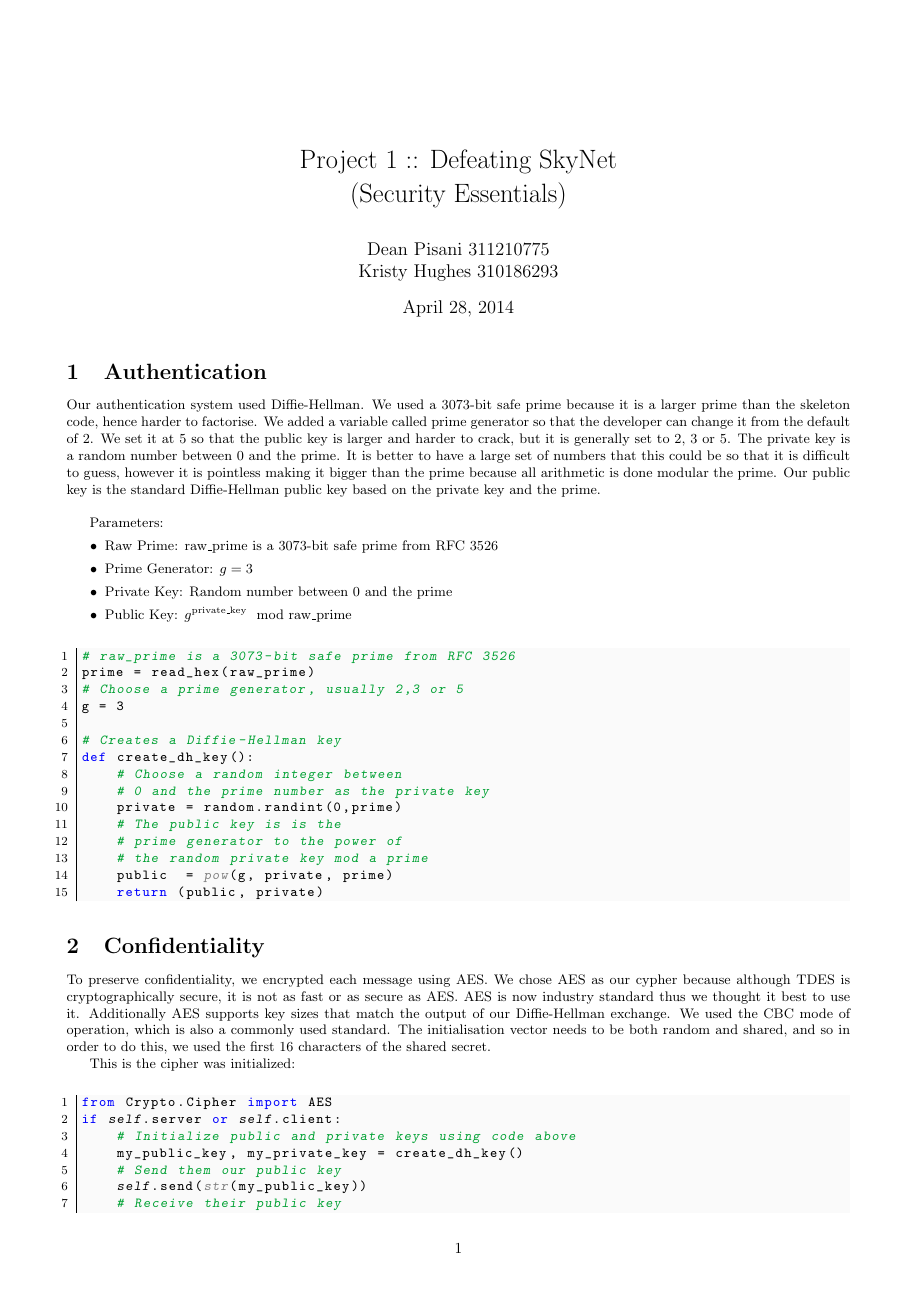
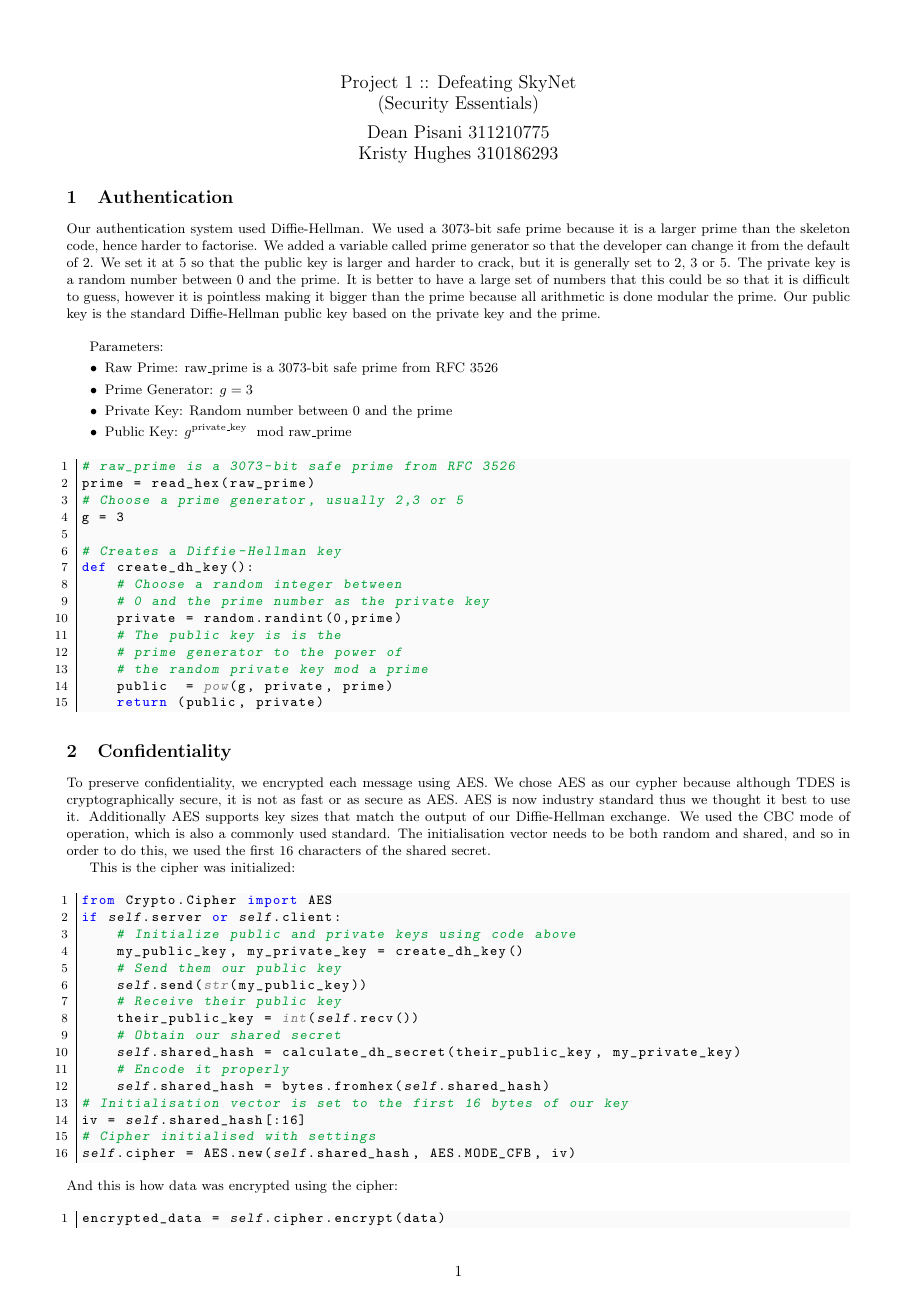
Before and after one commit to Mistty/ELEC5616, a LaTeX document (project_kd/skynet_part1/doc/doc.tex): page 1 of 3 before the commit and page 1 of 2 after it. Compiled offline with pdfLaTeX.

Commit message:
Got it to 2 pages...just

```diff
--- a/project_kd/skynet_part1/doc/doc.tex
+++ b/project_kd/skynet_part1/doc/doc.tex
@@ -1,12 +1,16 @@
-\title{Project 1 :: Defeating SkyNet \\ (Security Essentials)}
-\author{Dean Pisani 311210775 \\ Kristy Hughes 310186293}
+\title{\vspace{-4ex} \large Project 1 :: Defeating SkyNet \\ \large (Security Essentials)\vspace{-2ex}}
+\author{\large Dean Pisani 311210775 \\ \large Kristy Hughes 310186293\vspace{-2ex}}
+\date{}
 
 \documentclass[9pt,a4paper]{article}
-\usepackage[top=0.8in,bottom=0.8in, left=0.6in, right=0.6in]{geometry}
+\usepackage[top=0.6in,bottom=0.6in, left=0.6in, right=0.6in]{geometry}
 \usepackage{listings}
 \usepackage{color}
 \usepackage{setspace}
 \usepackage{amsmath}
+\usepackage{sectsty}
+
+\sectionfont{\fontsize{12}{15}\selectfont}
 
 % Set up python syntax highlighting
 \definecolor{Code}{rgb}{0,0,0}
```
Also changed, not shown: project_kd/skynet_part1/doc/doc.pdf.
